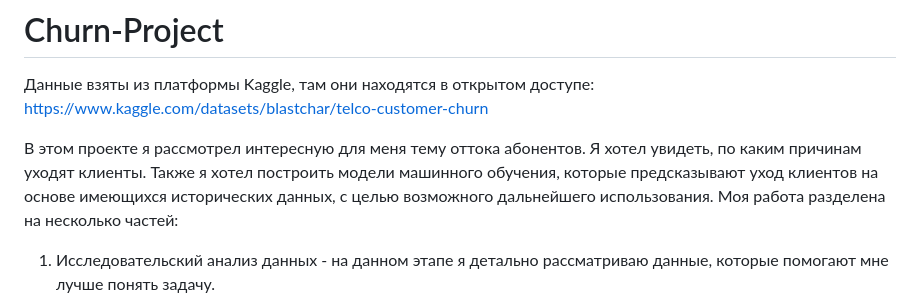
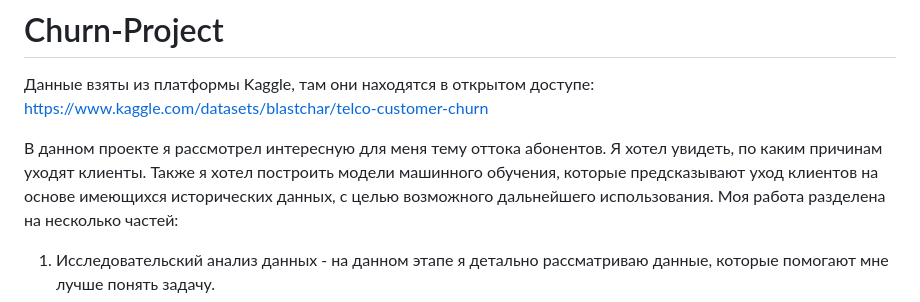
Before and after one commit to Safuanov888/Churn-Project, a Markdown page: README.md, the part around the change. Rendered like a GitHub page.

```diff
--- a/README.md
+++ b/README.md
@@ -1,7 +1,7 @@
 # Churn-Project
 Данные взяты из платформы Kaggle, там они находятся в открытом доступе: https://www.kaggle.com/datasets/blastchar/telco-customer-churn
 
-В этом проекте я рассмотрел интересную для меня тему оттока абонентов. Я хотел увидеть, по каким причинам уходят клиенты. Также я хотел построить модели машинного обучения, которые предсказывают уход клиентов на основе имеющихся исторических данных, с целью возможного дальнейшего использования.
+В данном проекте я рассмотрел интересную для меня тему оттока абонентов. Я хотел увидеть, по каким причинам уходят клиенты. Также я хотел построить модели машинного обучения, которые предсказывают уход клиентов на основе имеющихся исторических данных, с целью возможного дальнейшего использования.
 Моя работа разделена на несколько частей:
 1) Исследовательский анализ данных - на данном этапе я детально рассматриваю данные, которые помогают мне лучше понять задачу.
 2) Анализ оттока - этот этап наполнен большим количеством графиков, что помогло мне понять, в каких случаях клиенты уходят от оператора.
```
